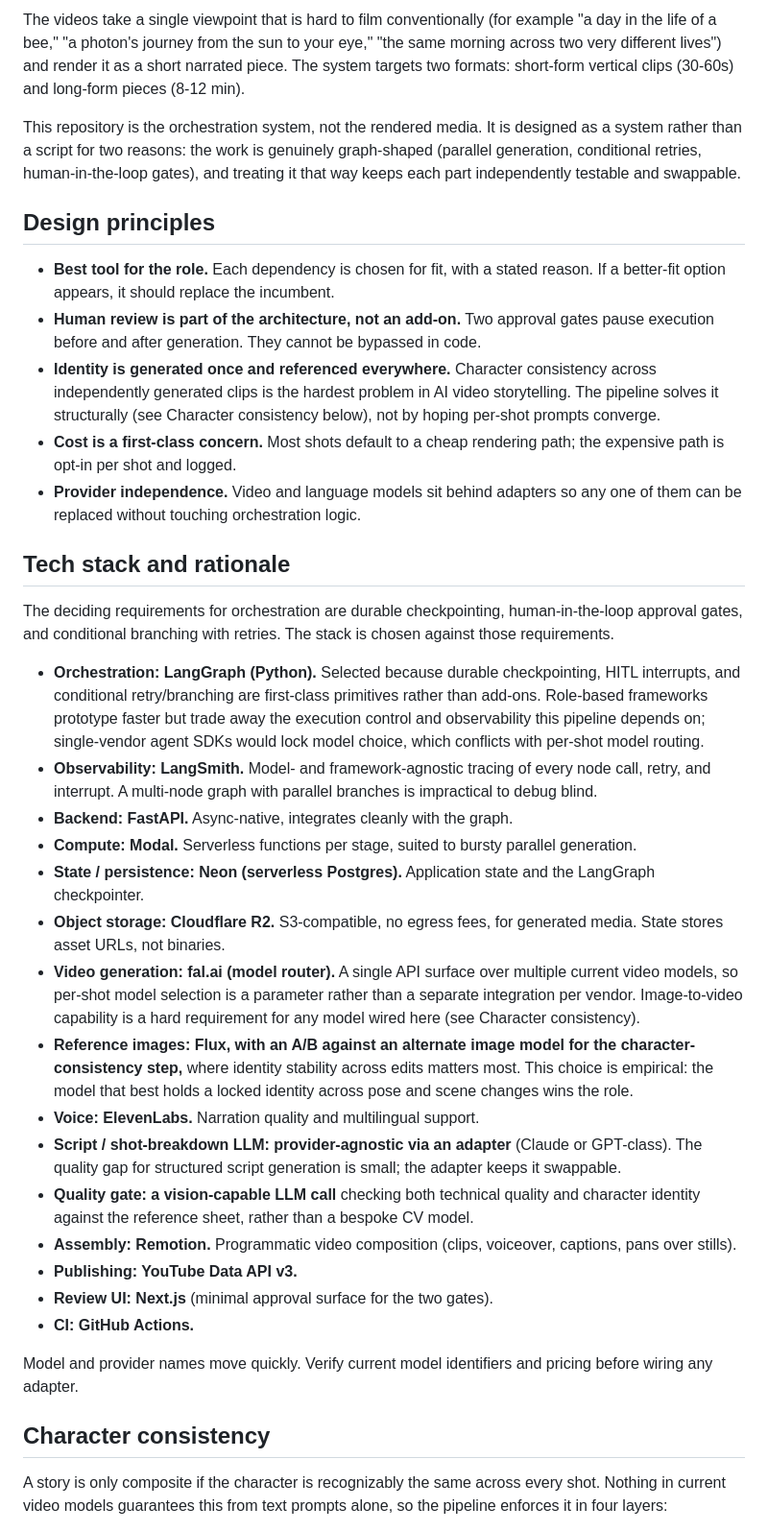
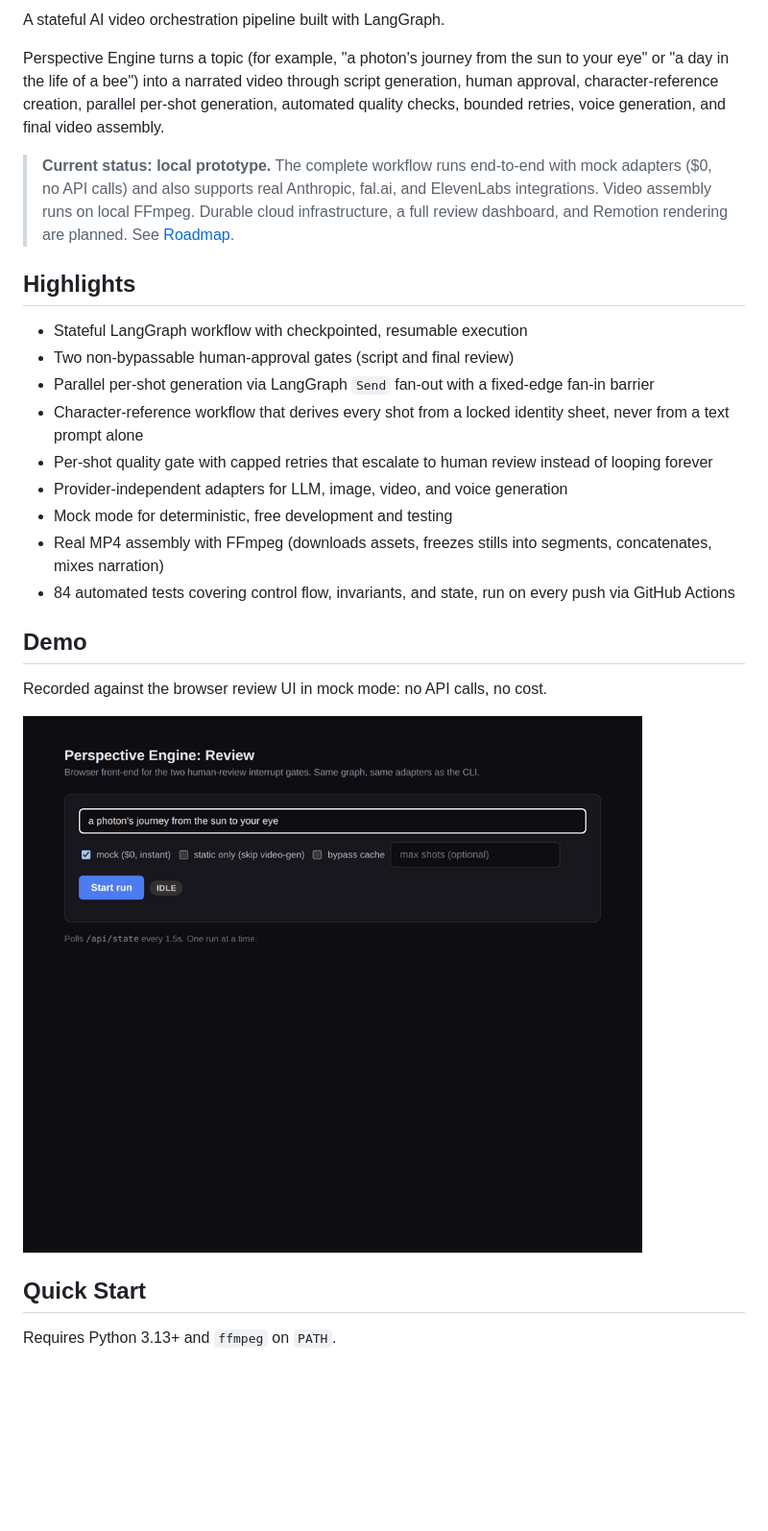
Before and after one commit to itsleeevi/perspective-engine, a Markdown page: README.md, the part around one of its changes. Shown at 96% size. Rendered like a GitHub page; pictures changed too: docs/images/perspective-engine-demo.gif (added); blank space fills up the shorter version.

```diff
--- a/README.md
+++ b/README.md
@@ -4,39 +4,29 @@ An agentic pipeline that produces short narrative "perspective-shift" videos usi
 
-The videos take a single viewpoint that is hard to film conventionally (for example "a day in the life of a bee," "a photon's journey from the sun to your eye," "the same morning across two very different lives") and render it as a short narrated piece. The system targets two formats: short-form vertical clips (30-60s) and long-form pieces (8-12 min).
+A stateful AI video orchestration pipeline built with LangGraph.
 
-This repository is the orchestration system, not the rendered media. It is designed as a system rather than a script for two reasons: the work is genuinely graph-shaped (parallel generation, conditional retries, human-in-the-loop gates), and treating it that way keeps each part independently testable and swappable.
+Perspective Engine turns a topic (for example, "a photon's journey from the sun to your eye" or "a day in the life of a bee") into a narrated video through script generation, human approval, character-reference creation, parallel per-shot generation, automated quality checks, bounded retries, voice generation, and final video assembly.
 
-## Design principles
+> **Current status: local prototype.** The complete workflow runs end-to-end with mock adapters ($0, no API calls) and also supports real Anthropic, fal.ai, and ElevenLabs integrations. Video assembly runs on local FFmpeg. Durable cloud infrastructure, a full review dashboard, and Remotion rendering are planned. See [Roadmap](#roadmap).
 
-- **Best tool for the role.** Each dependency is chosen for fit, with a stated reason. If a better-fit option appears, it should replace the incumbent.
-- **Human review is part of the architecture, not an add-on.** Two approval gates pause execution before and after generation. They cannot be bypassed in code.
-- **Identity is generated once and referenced everywhere.** Character consistency across independently generated clips is the hardest problem in AI video storytelling. The pipeline solves it structurally (see Character consistency below), not by hoping per-shot prompts converge.
-- **Cost is a first-class concern.** Most shots default to a cheap rendering path; the expensive path is opt-in per shot and logged.
-- **Provider independence.** Video and language models sit behind adapters so any one of them can be replaced without touching orchestration logic.
+## Highlights
 
-## Tech stack and rationale
+- Stateful LangGraph workflow with checkpointed, resumable execution
+- Two non-bypassable human-approval gates (script and final review)
+- Parallel per-shot generation via LangGraph `Send` fan-out with a fixed-edge fan-in barrier
+- Character-reference workflow that derives every shot from a locked identity sheet, never from a text prompt alone
+- Per-shot quality gate with capped retries that escalate to human review instead of looping forever
+- Provider-independent adapters for LLM, image, video, and voice generation
+- Mock mode for deterministic, free development and testing
+- Real MP4 assembly with FFmpeg (downloads assets, freezes stills into segments, concatenates, mixes narration)
+- 84 automated tests covering control flow, invariants, and state, run on every push via GitHub Actions
 
-The deciding requirements for orchestration are durable checkpointing, human-in-the-loop approval gates, and conditional branching with retries. The stack is chosen against those requirements.
+## Demo
 
-- **Orchestration: LangGraph (Python).** Selected because durable checkpointing, HITL interrupts, and conditional retry/branching are first-class primitives rather than add-ons. Role-based frameworks prototype faster but trade away the execution control and observability this pipeline depends on; single-vendor agent SDKs would lock model choice, which conflicts with per-shot model routing.
-- **Observability: LangSmith.** Model- and framework-agnostic tracing of every node call, retry, and interrupt. A multi-node graph with parallel branches is impractical to debug blind.
-- **Backend: FastAPI.** Async-native, integrates cleanly with the graph.
-- **Compute: Modal.** Serverless functions per stage, suited to bursty parallel generation.
-- **State / persistence: Neon (serverless Postgres).** Application state and the LangGraph checkpointer.
-- **Object storage: Cloudflare R2.** S3-compatible, no egress fees, for generated media. State stores asset URLs, not binaries.
-- **Video generation: fal.ai (model router).** A single API surface over multiple current video models, so per-shot model selection is a parameter rather than a separate integration per vendor. Image-to-video capability is a hard requirement for any model wired here (see Character consistency).
-- **Reference images: Flux, with an A/B against an alternate image model for the character-consistency step,** where identity stability across edits matters most. This choice is empirical: the model that best holds a locked identity across pose and scene changes wins the role.
-- **Voice: ElevenLabs.** Narration quality and multilingual support.
-- **Script / shot-breakdown LLM: provider-agnostic via an adapter** (Claude or GPT-class). The quality gap for structured script generation is small; the adapter keeps it swappable.
-- **Quality gate: a vision-capable LLM call** checking both technical quality and character identity against the reference sheet, rather than a bespoke CV model.
-- **Assembly: Remotion.** Programmatic video composition (clips, voiceover, captions, pans over stills).
-- **Publishing: YouTube Data API v3.**
-- **Review UI: Next.js** (minimal approval surface for the two gates).
-- **CI: GitHub Actions.**
+Recorded against the browser review UI in mock mode: no API calls, no cost.
 
-Model and provider names move quickly. Verify current model identifiers and pricing before wiring any adapter.
+![Perspective Engine workflow demo](./docs/images/perspective-engine-demo.gif)
 
-## Character consistency
+## Quick Start
 
-A story is only composite if the character is recognizably the same across every shot. Nothing in current video models guarantees this from text prompts alone, so the pipeline enforces it in four layers:
+Requires Python 3.13+ and `ffmpeg` on `PATH`.
 
```
Also changed, not shown: other parts of README.md (+139 -69 lines), docs/architecture.md (added, +57 -0 lines), docs/provider-decisions.md (added, +43 -0 lines), docs/roadmap.md (added, +27 -0 lines), 2 other files.
